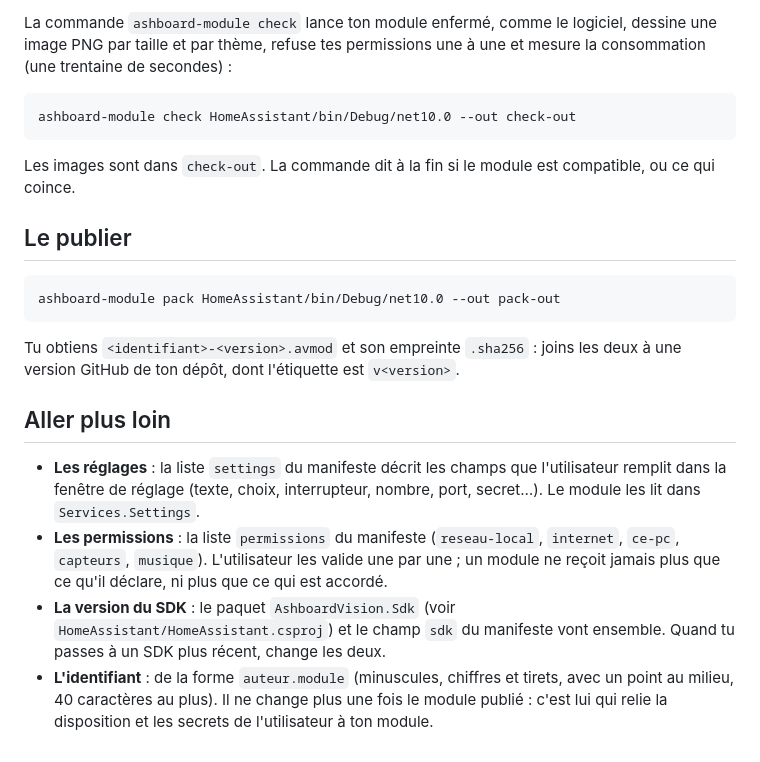
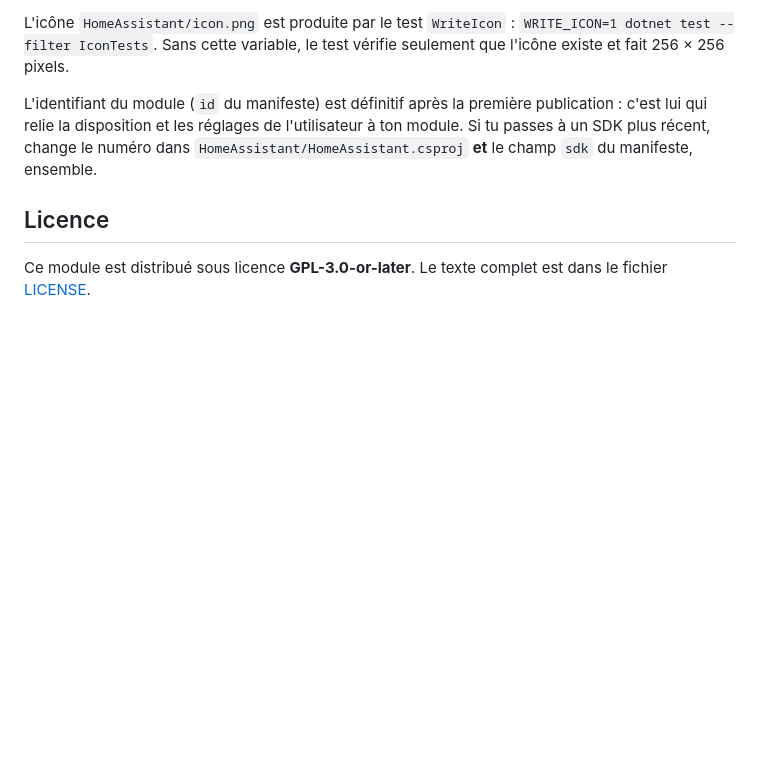
Before and after one commit to Macorou/ashboard-home-assistant, a Markdown page: README.md, the part around one of its changes. Rendered like a GitHub page; blank space fills up the shorter version.

````diff
--- a/README.md
+++ b/README.md
@@ -19,23 +117,8 @@ dotnet test
 
-La commande `ashboard-module check` lance ton module enfermé, comme le logiciel, dessine une image PNG par taille et par thème, refuse tes permissions une à une et mesure la consommation (une trentaine de secondes) :
+L'icône `HomeAssistant/icon.png` est produite par le test `WriteIcon` : `WRITE_ICON=1 dotnet test --filter IconTests`. Sans cette variable, le test vérifie seulement que l'icône existe et fait 256 × 256 pixels.
 
-```
-ashboard-module check HomeAssistant/bin/Debug/net10.0 --out check-out
-```
+L'identifiant du module (`id` du manifeste) est définitif après la première publication : c'est lui qui relie la disposition et les réglages de l'utilisateur à ton module. Si tu passes à un SDK plus récent, change le numéro dans `HomeAssistant/HomeAssistant.csproj` **et** le champ `sdk` du manifeste, ensemble.
 
-Les images sont dans `check-out`. La commande dit à la fin si le module est compatible, ou ce qui coince.
+## Licence
 
-## Le publier
-
-```
-ashboard-module pack HomeAssistant/bin/Debug/net10.0 --out pack-out
-```
-
-Tu obtiens `<identifiant>-<version>.avmod` et son empreinte `.sha256` : joins les deux à une version GitHub de ton dépôt, dont l'étiquette est `v<version>`.
-
-## Aller plus loin
-
-- **Les réglages** : la liste `settings` du manifeste décrit les champs que l'utilisateur remplit dans la fenêtre de réglage (texte, choix, interrupteur, nombre, port, secret…). Le module les lit dans `Services.Settings`.
-- **Les permissions** : la liste `permissions` du manifeste (`reseau-local`, `internet`, `ce-pc`, `capteurs`, `musique`). L'utilisateur les valide une par une ; un module ne reçoit jamais plus que ce qu'il déclare, ni plus que ce qui est accordé.
-- **La version du SDK** : le paquet `AshboardVision.Sdk` (voir `HomeAssistant/HomeAssistant.csproj`) et le champ `sdk` du manifeste vont ensemble. Quand tu passes à un SDK plus récent, change les deux.
-- **L'identifiant** : de la forme `auteur.module` (minuscules, chiffres et tirets, avec un point au milieu, 40 caractères au plus). Il ne change plus une fois le module publié : c'est lui qui relie la disposition et les secrets de l'utilisateur à ton module.
+Ce module est distribué sous licence **GPL-3.0-or-later**. Le texte complet est dans le fichier [LICENSE](LICENSE).
````
Also changed, not shown: other parts of README.md (+107 -9 lines), HomeAssistant/icon.png (added), 3 other files.
